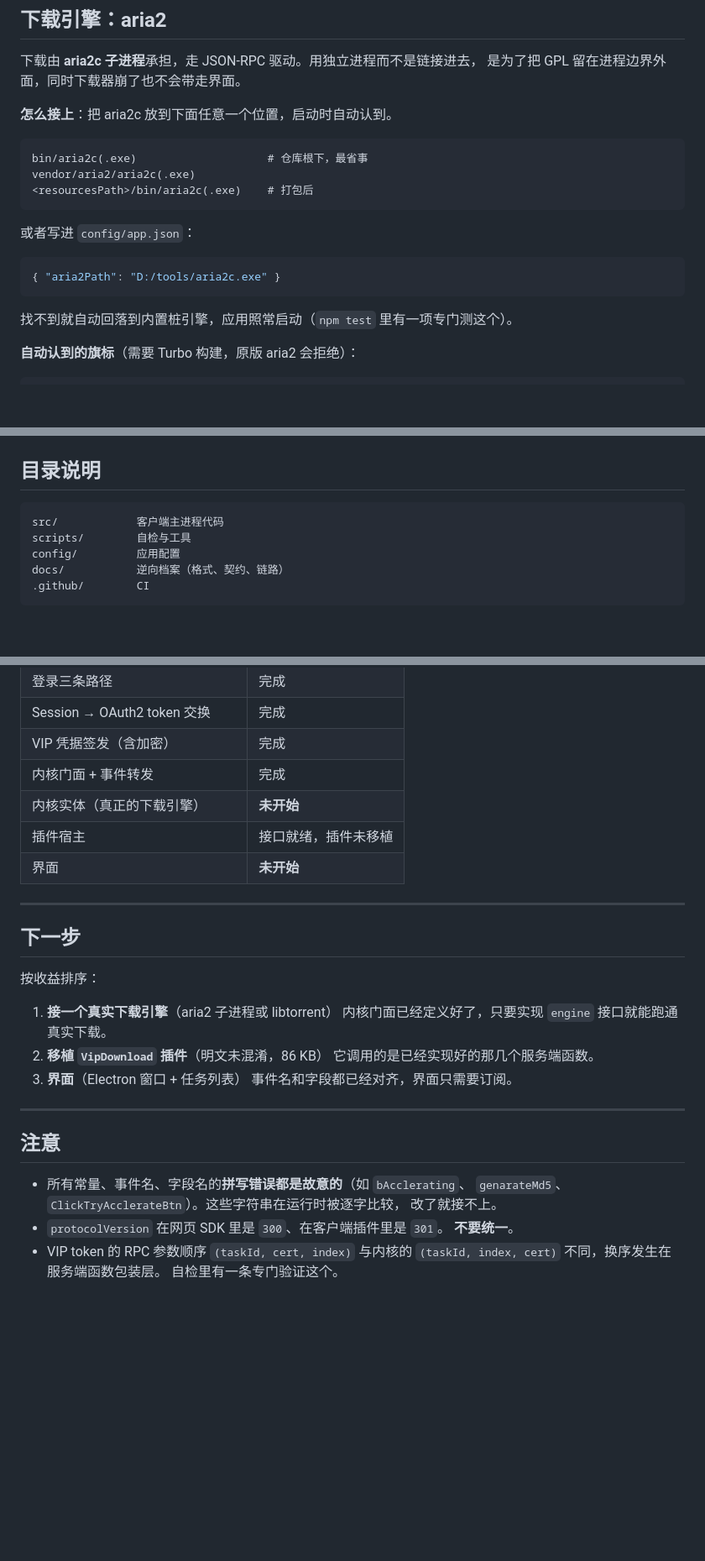
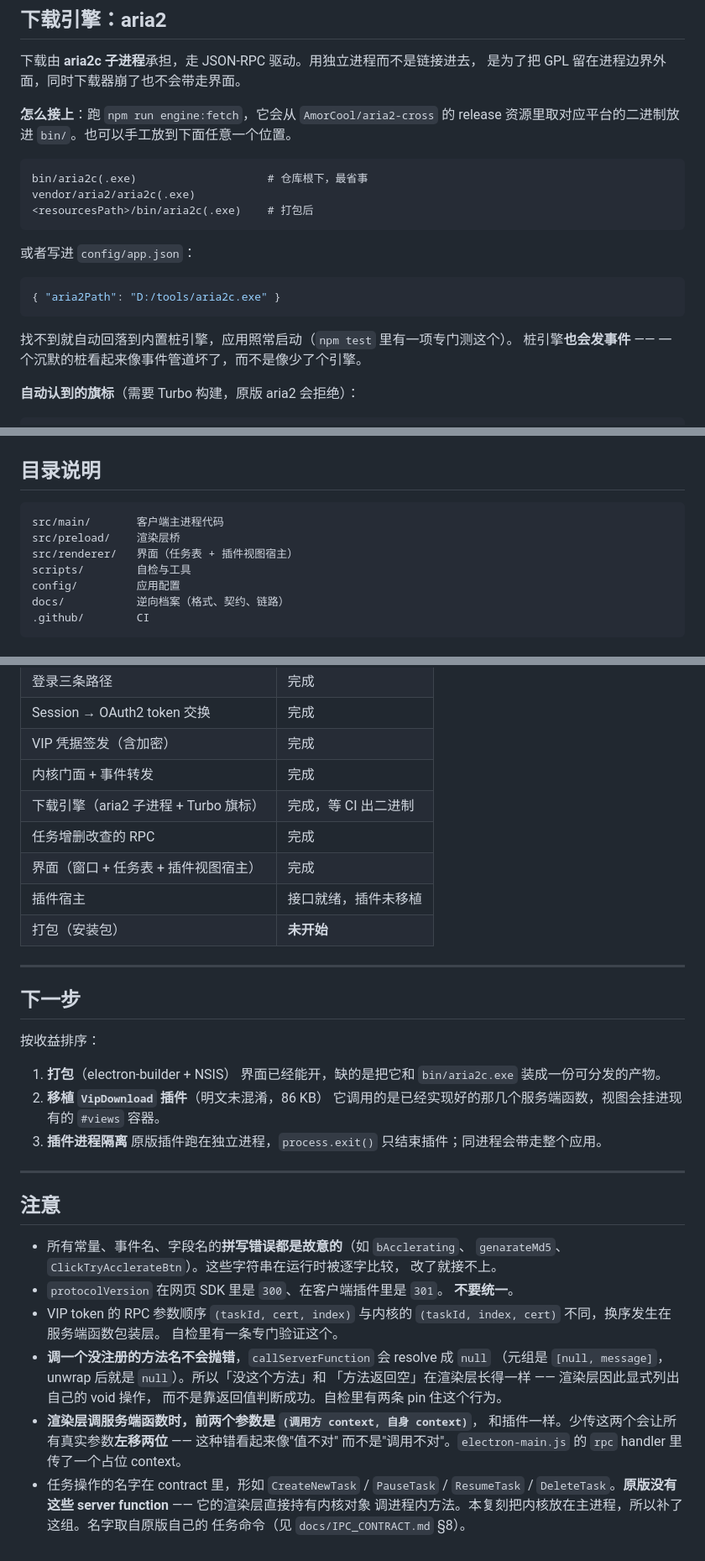
Before and after one commit to AmorCool/m4q8v2n6pz, a Markdown page: README.md, 3 parts joined by grey strips. Shown at 84% size. Rendered like a GitHub page; blank space fills up the shorter version.

Commit message:
docs: the window exists now, so the status table says so
Also folds in what the last round learned the hard way: the engine fetch
script, and the three contract details that fail in ways that do not look
like the mistake they are -- a null result meaning both 'worked, returned
nothing' and 'no such method', the two leading context arguments, and why
the task commands had to become server functions at all.

````diff
--- a/README.md
+++ b/README.md
@@ -47,7 +59,8 @@ npm start        # 启动
 下载由 **aria2c 子进程**承担，走 JSON-RPC 驱动。用独立进程而不是链接进去，
 是为了把 GPL 留在进程边界外面，同时下载器崩了也不会带走界面。
 
-**怎么接上**：把 aria2c 放到下面任意一个位置，启动时自动认到。
+**怎么接上**：跑 `npm run engine:fetch`，它会从 `AmorCool/aria2-cross` 的
+release 资源里取对应平台的二进制放进 `bin/`。也可以手工放到下面任意一个位置。
 
 ```
 bin/aria2c(.exe)                    # 仓库根下，最省事
@@ -62,6 +75,7 @@ vendor/aria2/aria2c(.exe)
 ```
 
 找不到就自动回落到内置桩引擎，应用照常启动（`npm test` 里有一项专门测这个）。
+桩引擎**也会发事件** —— 一个沉默的桩看起来像事件管道坏了，而不是像少了个引擎。
 
 **自动认到的旗标**（需要 Turbo 构建，原版 aria2 会拒绝）：
 
@@ -125,7 +139,9 @@ POST /v1/auth/signin/token
 ## 目录说明
 
 ```
-src/            客户端主进程代码
+src/main/       客户端主进程代码
+src/preload/    渲染层桥
+src/renderer/   界面（任务表 + 插件视图宿主）
 scripts/        自检与工具
 config/         应用配置
 docs/           逆向档案（格式、契约、链路）
@@ -145,9 +161,11 @@ docs/           逆向档案（格式、契约、链路）
 | Session → OAuth2 token 交换 | 完成 |
 | VIP 凭据签发（含加密） | 完成 |
 | 内核门面 + 事件转发 | 完成 |
-| 内核实体（真正的下载引擎） | **未开始** |
+| 下载引擎（aria2 子进程 + Turbo 旗标） | 完成，等 CI 出二进制 |
+| 任务增删改查的 RPC | 完成 |
+| 界面（窗口 + 任务表 + 插件视图宿主） | 完成 |
 | 插件宿主 | 接口就绪，插件未移植 |
-| 界面 | **未开始** |
+| 打包（安装包） | **未开始** |
 
 ---
 
@@ -155,12 +173,12 @@ docs/           逆向档案（格式、契约、链路）
 
 按收益排序：
 
-1. **接一个真实下载引擎**（aria2 子进程或 libtorrent）
-   内核门面已经定义好了，只要实现 `engine` 接口就能跑通真实下载。
+1. **打包**（electron-builder + NSIS）
+   界面已经能开，缺的是把它和 `bin/aria2c.exe` 装成一份可分发的产物。
 2. **移植 `VipDownload` 插件**（明文未混淆，86 KB）
-   它调用的是已经实现好的那几个服务端函数。
-3. **界面**（Electron 窗口 + 任务列表）
-   事件名和字段都已经对齐，界面只需要订阅。
+   它调用的是已经实现好的那几个服务端函数，视图会挂进现有的 `#views` 容器。
+3. **插件进程隔离**
+   原版插件跑在独立进程，`process.exit()` 只结束插件；同进程会带走整个应用。
 
 ---
 
@@ -174,3 +192,14 @@ docs/           逆向档案（格式、契约、链路）
 - VIP token 的 RPC 参数顺序 `(taskId, cert, index)` 与内核的
   `(taskId, index, cert)` 不同，换序发生在服务端函数包装层。
   自检里有一条专门验证这个。
+- **调一个没注册的方法名不会抛错**，`callServerFunction` 会 resolve 成 `null`
+  （元组是 `[null, message]`，unwrap 后就是 `null`）。所以「没这个方法」和
+  「方法返回空」在渲染层长得一样 —— 渲染层因此显式列出自己的 void 操作，
+  而不是靠返回值判断成功。自检里有两条 pin 住这个行为。
+- **渲染层调服务端函数时，前两个参数是 `(调用方 context, 自身 context)`**，
+  和插件一样。少传这两个会让所有真实参数**左移两位** —— 这种错看起来像"值不对"
+  而不是"调用不对"。`electron-main.js` 的 `rpc` handler 里传了一个占位 context。
+- 任务操作的名字在 contract 里，形如 `CreateNewTask` / `PauseTask` / `ResumeTask` /
+  `DeleteTask`。**原版没有这些 server function** —— 它的渲染层直接持有内核对象
+  调进程内方法。本复刻把内核放在主进程，所以补了这组。名字取自原版自己的
+  任务命令（见 `docs/IPC_CONTRACT.md` §8）。
````
Also changed, not shown: other parts of README.md (+26 -14 lines).
